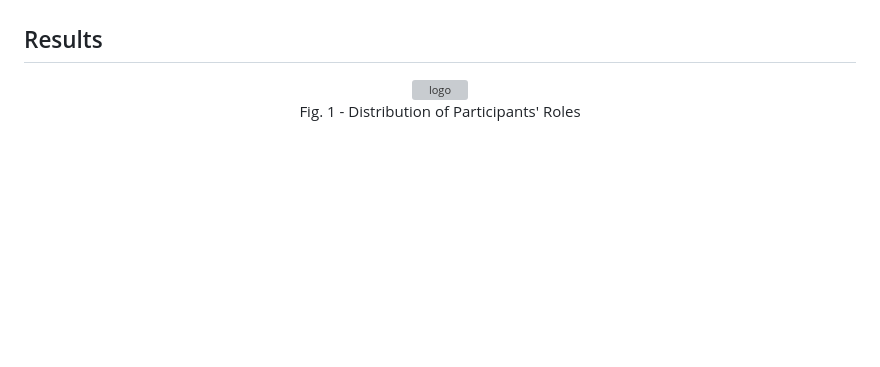
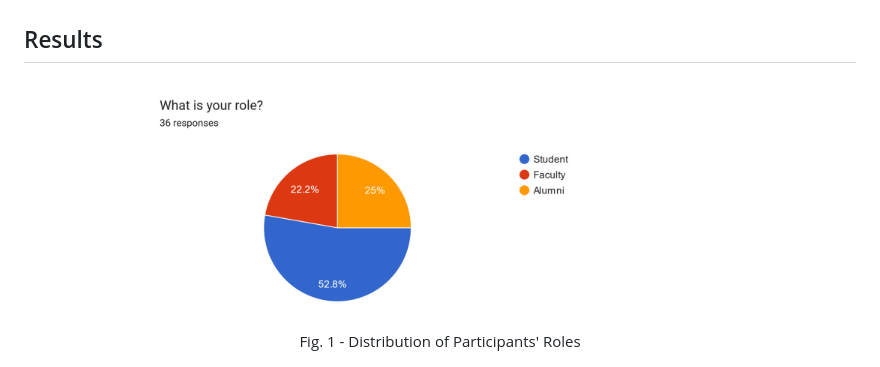
Before and after one commit to MauGomez24/SOEN357_CampusBuzz, a Markdown page: README.md, the part around the change. Drawn GitHub-style; blank space fills up the shorter version; grey boxes are pictures that could not be loaded.

```diff
--- a/README.md
+++ b/README.md
@@ -38,7 +38,7 @@ Ultimately, given the fact that our website is still in the prototype stage and
 
 ## Results
 <p align="center" >
-  <img src="CAMPBUZZ/resources/survey/survey_q1.png" alt="logo" width="600" height="300" /><br>
+  <img src="resources/survey/survey_q1.png" alt="logo" width="600" height="300" /><br>
   Fig. 1 - Distribution of Participants' Roles
 </p>
 
```
